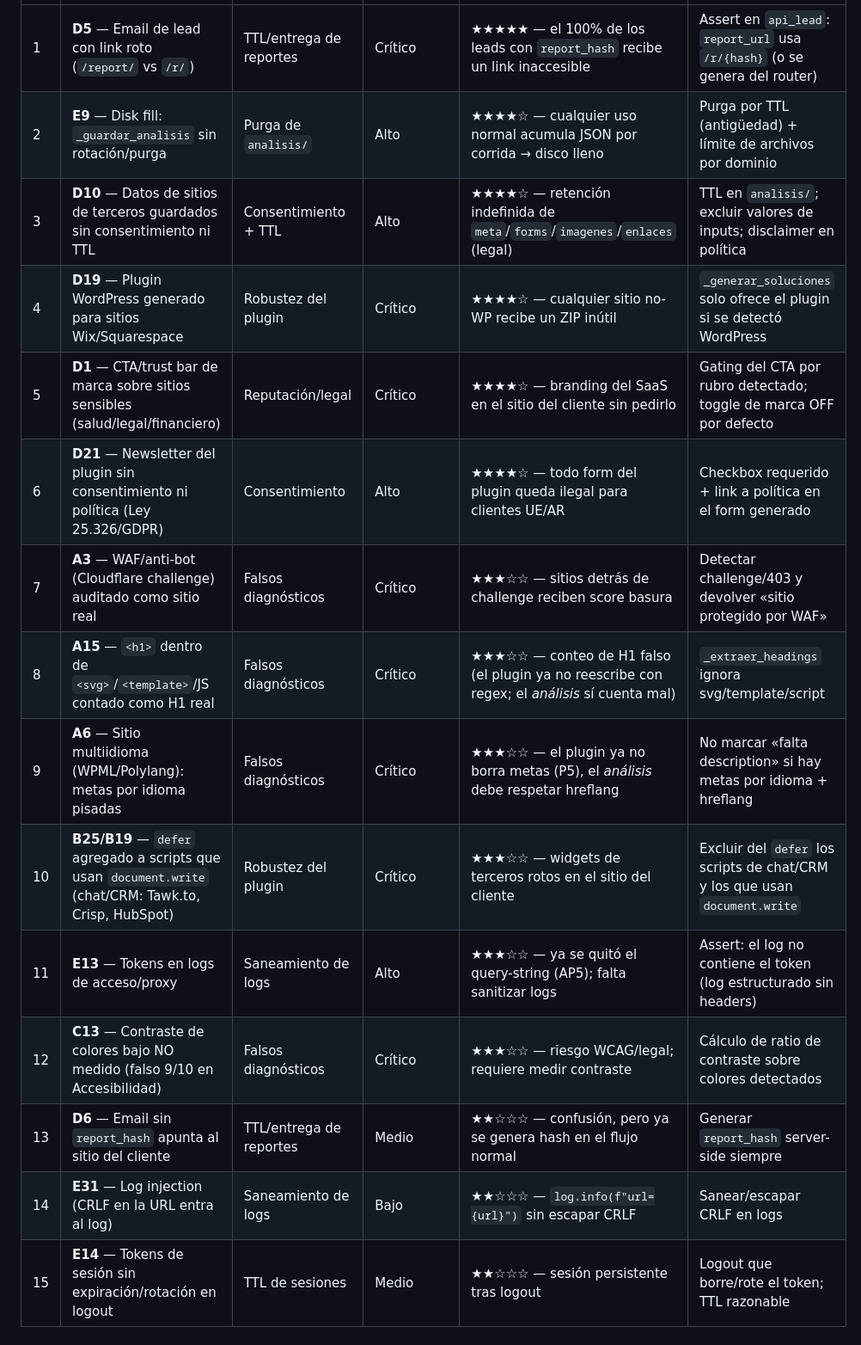
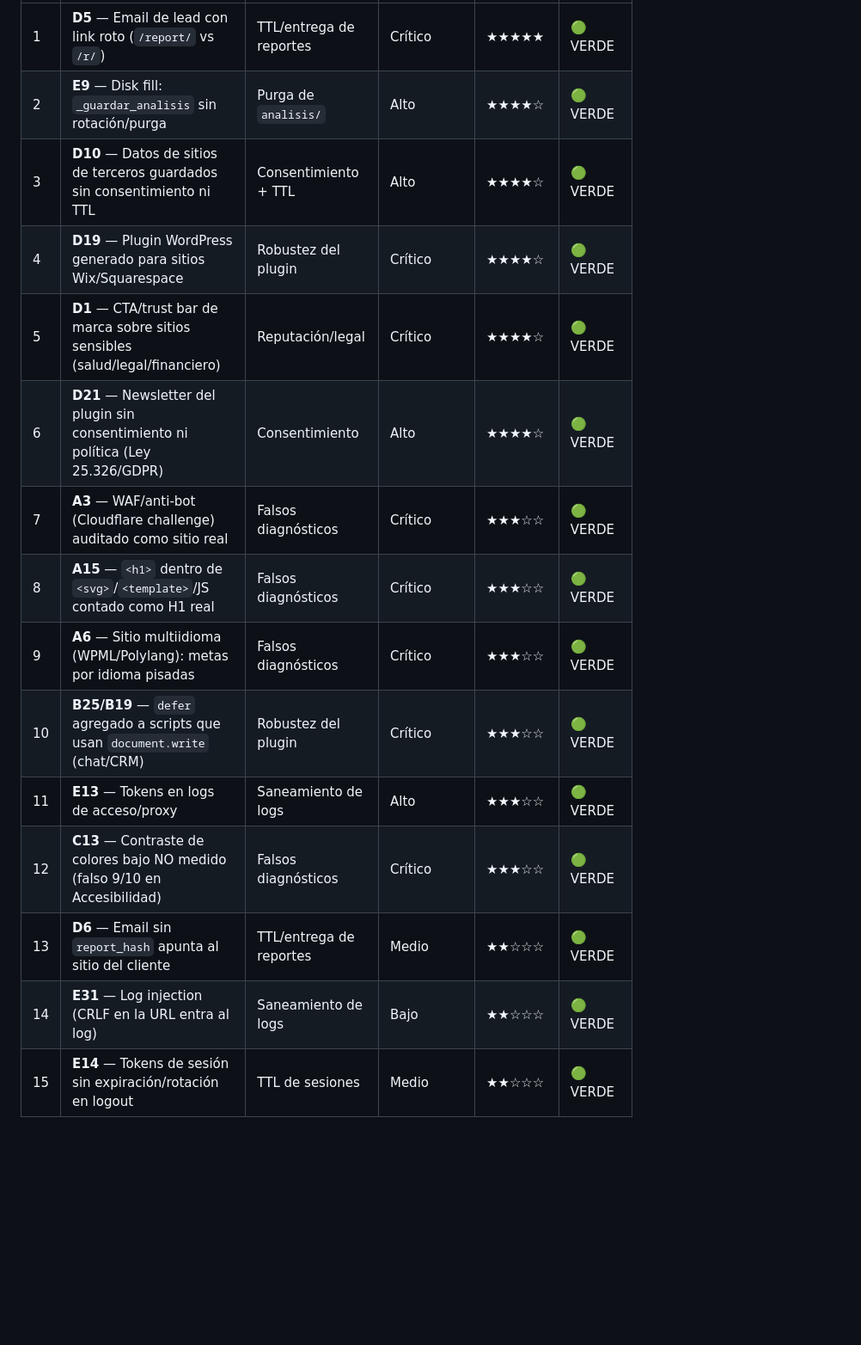
Before and after one commit to hoyosclaudio11-svg/web-analyzer, a Markdown page: docs/QA-siguientes-priorizados.md, the part around one of its changes. Shown at 86% size. Drawn GitHub-style; blank space fills up the shorter version.

```diff
--- a/docs/QA-siguientes-priorizados.md
+++ b/docs/QA-siguientes-priorizados.md
@@ -17,16 +21,17 @@ logs y TTL de reportes** — más los Críticos restantes que comparten la misma
 |---|---|---|---|---|---|
-| 1 | **D5** — Email de lead con link roto (`/report/` vs `/r/`) | TTL/entrega de reportes | Crítico | ★★★★★ — el 100% de los leads con `report_hash` recibe un link inaccesible | Assert en `api_lead`: `report_url` usa `/r/{hash}` (o se genera del router) |
-| 2 | **E9** — Disk fill: `_guardar_analisis` sin rotación/purga | Purga de `analisis/` | Alto | ★★★★☆ — cualquier uso normal acumula JSON por corrida → disco lleno | Purga por TTL (antigüedad) + límite de archivos por dominio |
-| 3 | **D10** — Datos de sitios de terceros guardados sin consentimiento ni TTL | Consentimiento + TTL | Alto | ★★★★☆ — retención indefinida de `meta`/`forms`/`imagenes`/`enlaces` (legal) | TTL en `analisis/`; excluir valores de inputs; disclaimer en política |
-| 4 | **D19** — Plugin WordPress generado para sitios Wix/Squarespace | Robustez del plugin | Crítico | ★★★★☆ — cualquier sitio no-WP recibe un ZIP inútil | `_generar_soluciones` solo ofrece el plugin si se detectó WordPress |
-| 5 | **D1** — CTA/trust bar de marca sobre sitios sensibles (salud/legal/financiero) | Reputación/legal | Crítico | ★★★★☆ — branding del SaaS en el sitio del cliente sin pedirlo | Gating del CTA por rubro detectado; toggle de marca OFF por defecto |
-| 6 | **D21** — Newsletter del plugin sin consentimiento ni política (Ley 25.326/GDPR) | Consentimiento | Alto | ★★★★☆ — todo form del plugin queda ilegal para clientes UE/AR | Checkbox requerido + link a política en el form generado |
-| 7 | **A3** — WAF/anti-bot (Cloudflare challenge) auditado como sitio real | Falsos diagnósticos | Crítico | ★★★☆☆ — sitios detrás de challenge reciben score basura | Detectar challenge/403 y devolver «sitio protegido por WAF» |
-| 8 | **A15** — `<h1>` dentro de `<svg>`/`<template>`/JS contado como H1 real | Falsos diagnósticos | Crítico | ★★★☆☆ — conteo de H1 falso (el plugin ya no reescribe con regex; el *análisis* sí cuenta mal) | `_extraer_headings` ignora svg/template/script |
-| 9 | **A6** — Sitio multiidioma (WPML/Polylang): metas por idioma pisadas | Falsos diagnósticos | Crítico | ★★★☆☆ — el plugin ya no borra metas (P5), el *análisis* debe respetar hreflang | No marcar «falta description» si hay metas por idioma + hreflang |
-| 10 | **B25/B19** — `defer` agregado a scripts que usan `document.write` (chat/CRM: Tawk.to, Crisp, HubSpot) | Robustez del plugin | Crítico | ★★★☆☆ — widgets de terceros rotos en el sitio del cliente | Excluir del `defer` los scripts de chat/CRM y los que usan `document.write` |
-| 11 | **E13** — Tokens en logs de acceso/proxy | Saneamiento de logs | Alto | ★★★☆☆ — ya se quitó el query-string (AP5); falta sanitizar logs | Assert: el log no contiene el token (log estructurado sin headers) |
-| 12 | **C13** — Contraste de colores bajo NO medido (falso 9/10 en Accesibilidad) | Falsos diagnósticos | Crítico | ★★★☆☆ — riesgo WCAG/legal; requiere medir contraste | Cálculo de ratio de contraste sobre colores detectados |
-| 13 | **D6** — Email sin `report_hash` apunta al sitio del cliente | TTL/entrega de reportes | Medio | ★★☆☆☆ — confusión, pero ya se genera hash en el flujo normal | Generar `report_hash` server-side siempre |
-| 14 | **E31** — Log injection (CRLF en la URL entra al log) | Saneamiento de logs | Bajo | ★★☆☆☆ — `log.info(f"url={url}")` sin escapar CRLF | Sanear/escapar CRLF en logs |
-| 15 | **E14** — Tokens de sesión sin expiración/rotación en logout | TTL de sesiones | Medio | ★★☆☆☆ — sesión persistente tras logout | Logout que borre/rote el token; TTL razonable |
+| 1 | **D5** — Email de lead con link roto (`/report/` vs `/r/`) | TTL/entrega de reportes | Crítico | ★★★★★ | 🟢 VERDE |
+| 2 | **E9** — Disk fill: `_guardar_analisis` sin rotación/purga | Purga de `analisis/` | Alto | ★★★★☆ | 🟢 VERDE |
+| 3 | **D10** — Datos de sitios de terceros guardados sin consentimiento ni TTL | Consentimiento + TTL | Alto | ★★★★☆ | 🟢 VERDE |
+| 4 | **D19** — Plugin WordPress generado para sitios Wix/Squarespace | Robustez del plugin | Crítico | ★★★★☆ | 🟢 VERDE |
+| 5 | **D1** — CTA/trust bar de marca sobre sitios sensibles (salud/legal/financiero) | Reputación/legal | Crítico | ★★★★☆ | 🟢 VERDE |
+| 6 | **D21** — Newsletter del plugin sin consentimiento ni política (Ley 25.326/GDPR) | Consentimiento | Alto | ★★★★☆ | 🟢 VERDE |
+| 7 | **A3** — WAF/anti-bot (Cloudflare challenge) auditado como sitio real | Falsos diagnósticos | Crítico | ★★★☆☆ | 🟢 VERDE |
+| 8 | **A15** — `<h1>` dentro de `<svg>`/`<template>`/JS contado como H1 real | Falsos diagnósticos | Crítico | ★★★☆☆ | 🟢 VERDE |
+| 9 | **A6** — Sitio multiidioma (WPML/Polylang): metas por idioma pisadas | Falsos diagnósticos | Crítico | ★★★☆☆ | 🟢 VERDE |
+| 10 | **B25/B19** — `defer` agregado a scripts que usan `document.write` (chat/CRM) | Robustez del plugin | Crítico | ★★★☆☆ | 🟢 VERDE |
+| 11 | **E13** — Tokens en logs de acceso/proxy | Saneamiento de logs | Alto | ★★★☆☆ | 🟢 VERDE |
+| 12 | **C13** — Contraste de colores bajo NO medido (falso 9/10 en Accesibilidad) | Falsos diagnósticos | Crítico | ★★★☆☆ | 🟢 VERDE |
+| 13 | **D6** — Email sin `report_hash` apunta al sitio del cliente | TTL/entrega de reportes | Medio | ★★☆☆☆ | 🟢 VERDE |
+| 14 | **E31** — Log injection (CRLF en la URL entra al log) | Saneamiento de logs | Bajo | ★★☆☆☆ | 🟢 VERDE |
+| 15 | **E14** — Tokens de sesión sin expiración/rotación en logout | TTL de sesiones | Medio | ★★☆☆☆ | 🟢 VERDE |
+
```
Also changed, not shown: other parts of docs/QA-siguientes-priorizados.md (+76 -40 lines).
